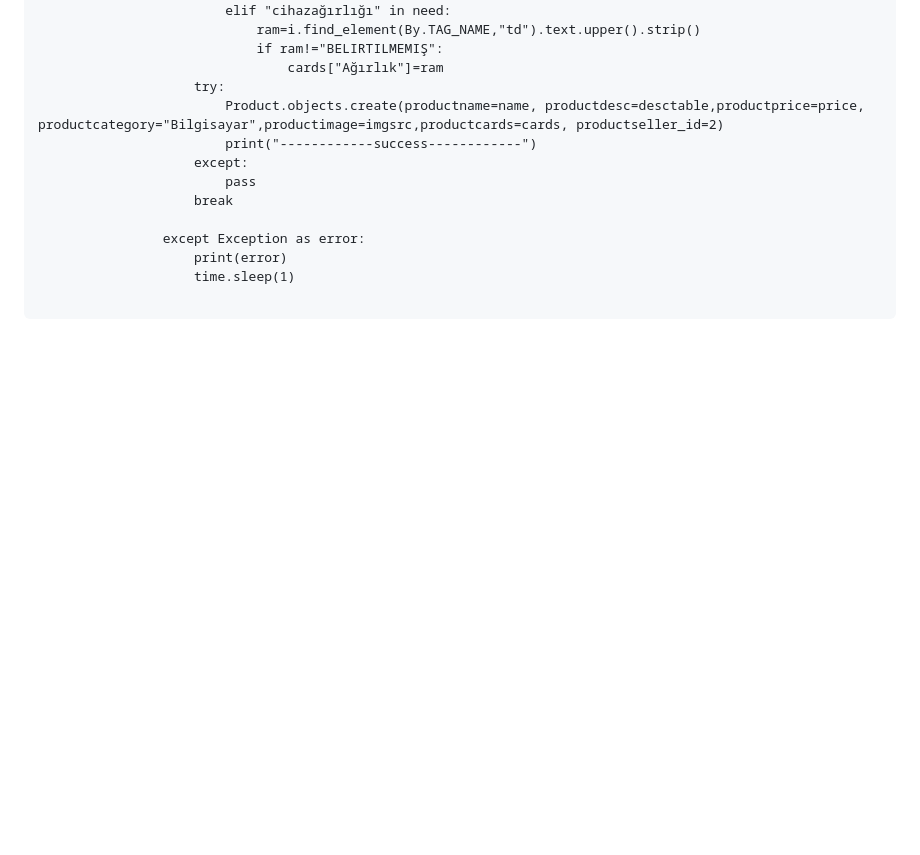
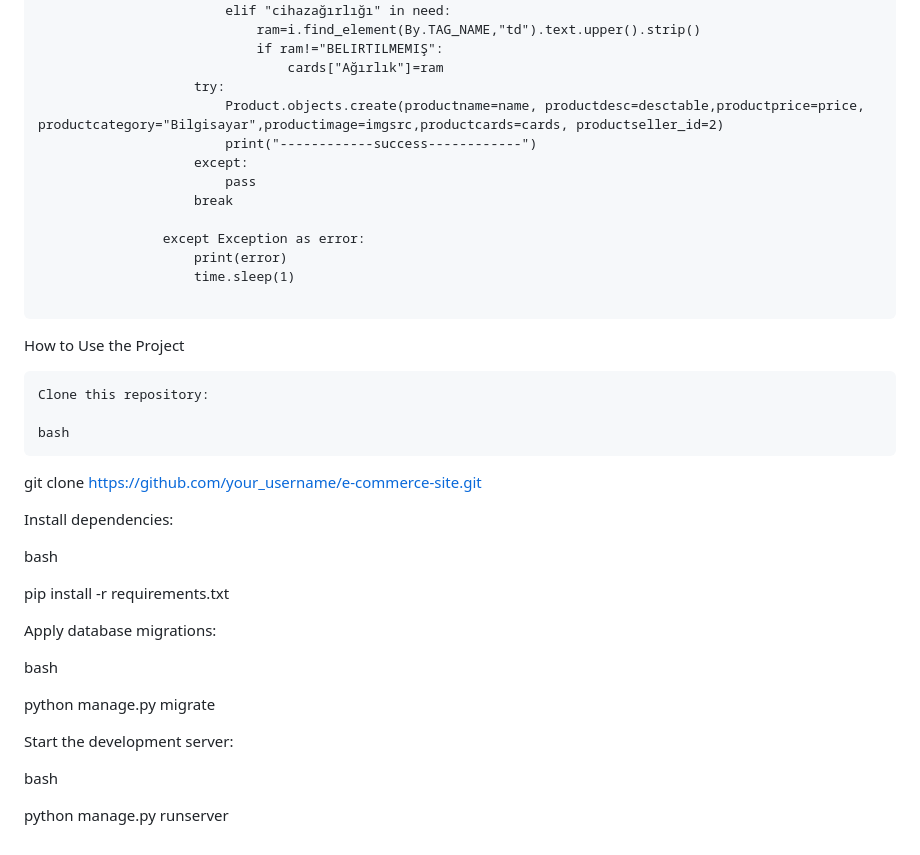
Before and after one commit to thbn1/myw, a Markdown page: README.md, the part around the change. GitHub-like rendering; blank space fills up the shorter version.

````diff
--- a/README.md
+++ b/README.md
@@ -341,3 +341,28 @@ for brand in brands:
                     time.sleep(1)
 
 ```
+How to Use the Project
+
+    Clone this repository:
+
+    bash
+
+git clone https://github.com/your_username/e-commerce-site.git
+
+Install dependencies:
+
+bash
+
+pip install -r requirements.txt
+
+Apply database migrations:
+
+bash
+
+python manage.py migrate
+
+Start the development server:
+
+bash
+
+python manage.py runserver
````
